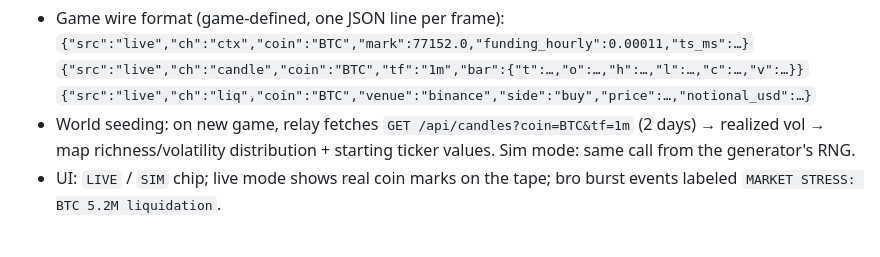
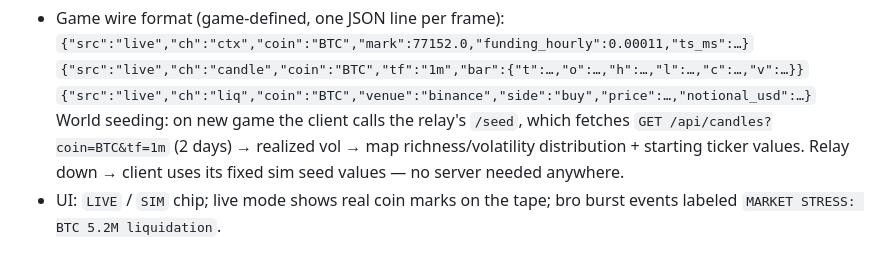
Before and after one commit to VestigeClub/hedgefoundry, a Markdown page: docs/DESIGN.md, the part around the change. GitHub-like rendering.

Commit message:
docs: clarify client-side SimFeed fallback in §6 (relay is a pure L1 proxy)
Corrected `docs/DESIGN.md` §6, which still described an architecture that was not built: the diagram had a synthetic generator feeding into the relay and the relay itself falling back to it when the upstream link dropped. The shipped `server/relay.mjs` is a pure L1 passthrough that only ever emits live frames, so the section now says the fallback is the client's embedded `SimFeed`, that world seeding goes through the relay's `/seed` and falls back to fixed client-side values when it is unreachable, and that no server is needed anywhere for the demo. Four lines replaced three; no code changed.

Assisted-by: AI coding agent (Oh My Pi CLI)

```diff
--- a/docs/DESIGN.md
+++ b/docs/DESIGN.md
@@ -217,9 +217,10 @@ carries `src: "live"`. If the relay is unreachable or silent for 2 s, the
   `{"src":"live","ch":"ctx","coin":"BTC","mark":77152.0,"funding_hourly":0.00011,"ts_ms":…}`
   `{"src":"live","ch":"candle","coin":"BTC","tf":"1m","bar":{"t":…,"o":…,"h":…,"l":…,"c":…,"v":…}}`
   `{"src":"live","ch":"liq","coin":"BTC","venue":"binance","side":"buy","price":…,"notional_usd":…}`
-- World seeding: on new game, relay fetches `GET /api/candles?coin=BTC&tf=1m`
-  (2 days) → realized vol → map richness/volatility distribution + starting
-  ticker values. Sim mode: same call from the generator's RNG.
+World seeding: on new game the client calls the relay's `/seed`, which fetches
+`GET /api/candles?coin=BTC&tf=1m` (2 days) → realized vol → map
+richness/volatility distribution + starting ticker values. Relay down →
+client uses its fixed sim seed values — no server needed anywhere.
 - UI: `LIVE` / `SIM` chip; live mode shows real coin marks on the tape; bro
   burst events labeled `MARKET STRESS: BTC 5.2M liquidation`.
 
```
